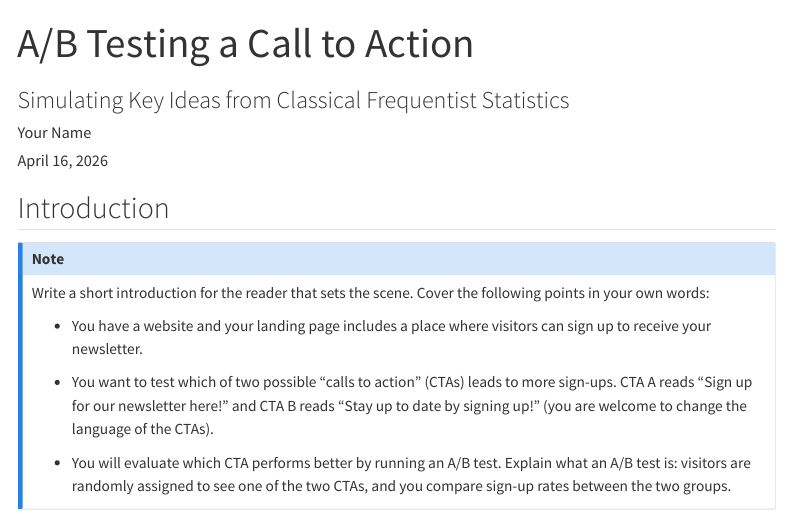
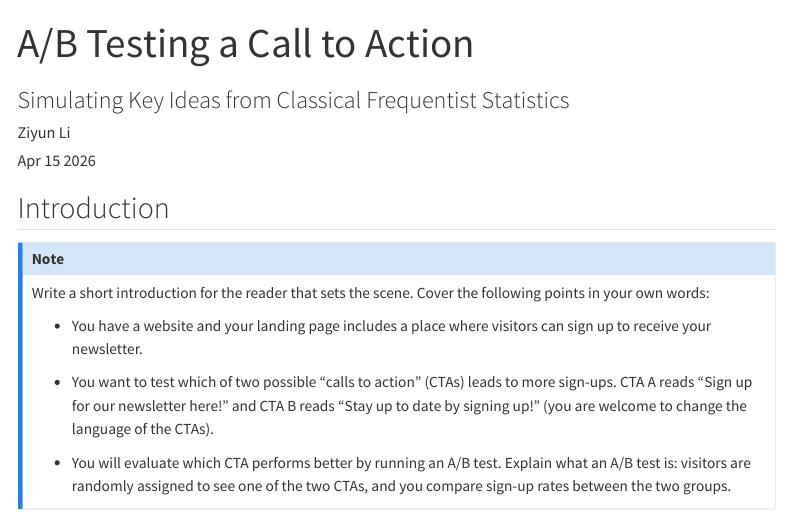
Before and after one commit to rsm-zil056/ziyunli, a Quarto document (projects/project1/index.qmd): the page in a window 1100 px wide, from its top. Rendered offline with R 4.5, knitr and Pandoc in place of Quarto, with nearby package versions; menus at the side of the page are left out.

Commit message:
update author name

```diff
--- a/projects/project1/index.qmd
+++ b/projects/project1/index.qmd
@@ -1,8 +1,8 @@
 ---
 title: A/B Testing a Call to Action
 subtitle: "Simulating Key Ideas from Classical Frequentist Statistics"
-author: "Your Name"
-date: today
+author: "Ziyun Li"
+date: Apr 15 2026
 ---
 
 
```
Also changed, not shown: .quarto/idx/projects/project1/index.qmd.json, docs/search.json, 2 other files.
